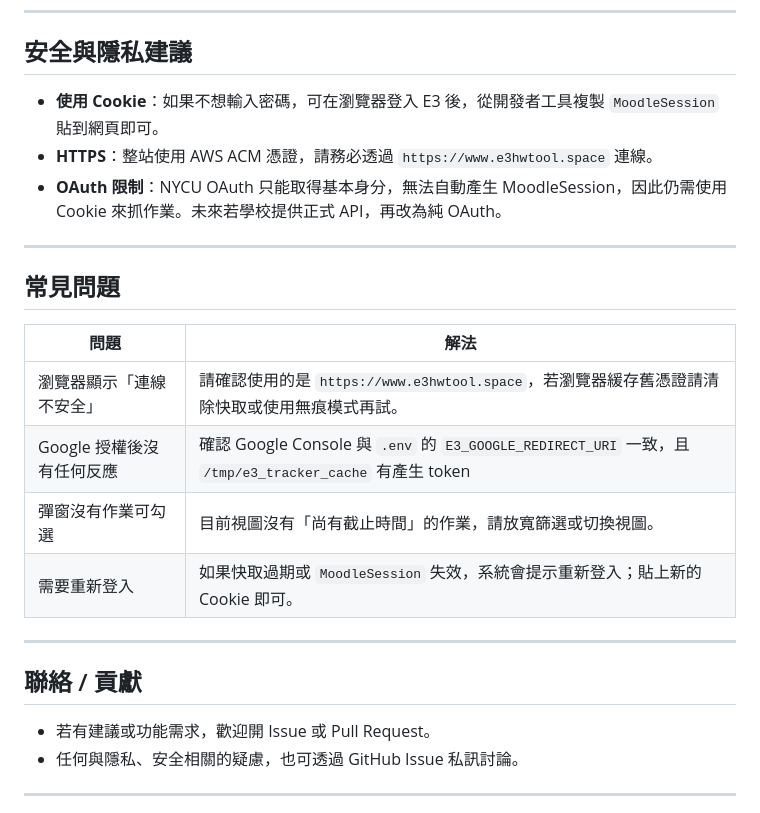
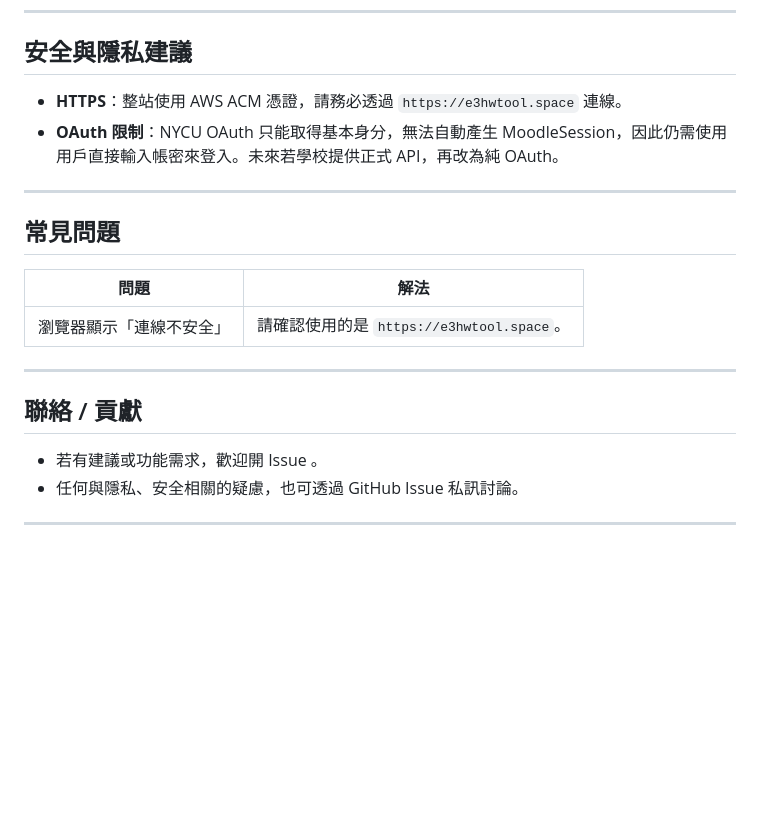
Before and after one commit to bryan931218/NYCU_e3hwtool, a Markdown page: README.md, the part around one of its changes. Rendered like a GitHub page; blank space fills up the shorter version.

```diff
--- a/README.md
+++ b/README.md
@@ -67,9 +57,8 @@
 
 ## 安全與隱私建議
 
-- **使用 Cookie**：如果不想輸入密碼，可在瀏覽器登入 E3 後，從開發者工具複製 `MoodleSession` 貼到網頁即可。
-- **HTTPS**：整站使用 AWS ACM 憑證，請務必透過 `https://www.e3hwtool.space` 連線。
-- **OAuth 限制**：NYCU OAuth 只能取得基本身分，無法自動產生 MoodleSession，因此仍需使用 Cookie 來抓作業。未來若學校提供正式 API，再改為純 OAuth。
+- **HTTPS**：整站使用 AWS ACM 憑證，請務必透過 `https://e3hwtool.space` 連線。
+- **OAuth 限制**：NYCU OAuth 只能取得基本身分，無法自動產生 MoodleSession，因此仍需使用用戶直接輸入帳密來登入。未來若學校提供正式 API，再改為純 OAuth。
 
 ---
 
@@ -77,16 +66,13 @@
 
 | 問題                                             | 解法                                                                                                  |
 | ------------------------------------------------ | ----------------------------------------------------------------------------------------------------- |
-| 瀏覽器顯示「連線不安全」                        | 請確認使用的是 `https://www.e3hwtool.space`，若瀏覽器緩存舊憑證請清除快取或使用無痕模式再試。          |
-| Google 授權後沒有任何反應                        | 確認 Google Console 與 `.env` 的 `E3_GOOGLE_REDIRECT_URI` 一致，且 `/tmp/e3_tracker_cache` 有產生 token |
-| 彈窗沒有作業可勾選                              | 目前視圖沒有「尚有截止時間」的作業，請放寬篩選或切換視圖。                                             |
-| 需要重新登入                                     | 如果快取過期或 `MoodleSession` 失效，系統會提示重新登入；貼上新的 Cookie 即可。                         |
+| 瀏覽器顯示「連線不安全」                           | 請確認使用的是 `https://e3hwtool.space`。                                                              |
 
 ---
 
 ## 聯絡 / 貢獻
 
-- 若有建議或功能需求，歡迎開 Issue 或 Pull Request。
+- 若有建議或功能需求，歡迎開 Issue 。
 - 任何與隱私、安全相關的疑慮，也可透過 GitHub Issue 私訊討論。
 
 ---
```
Also changed, not shown: other parts of README.md (+12 -22 lines).
